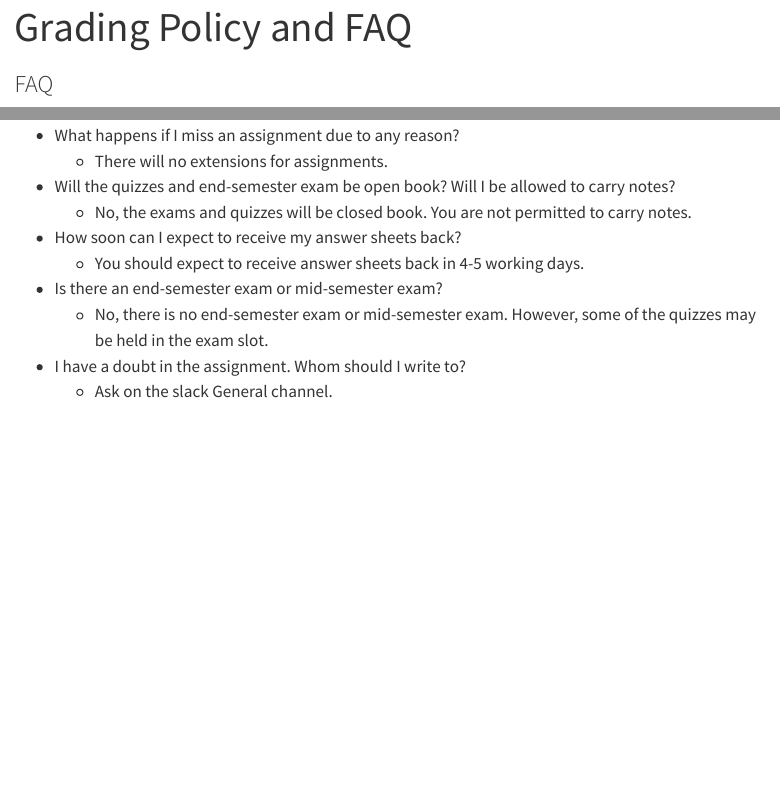
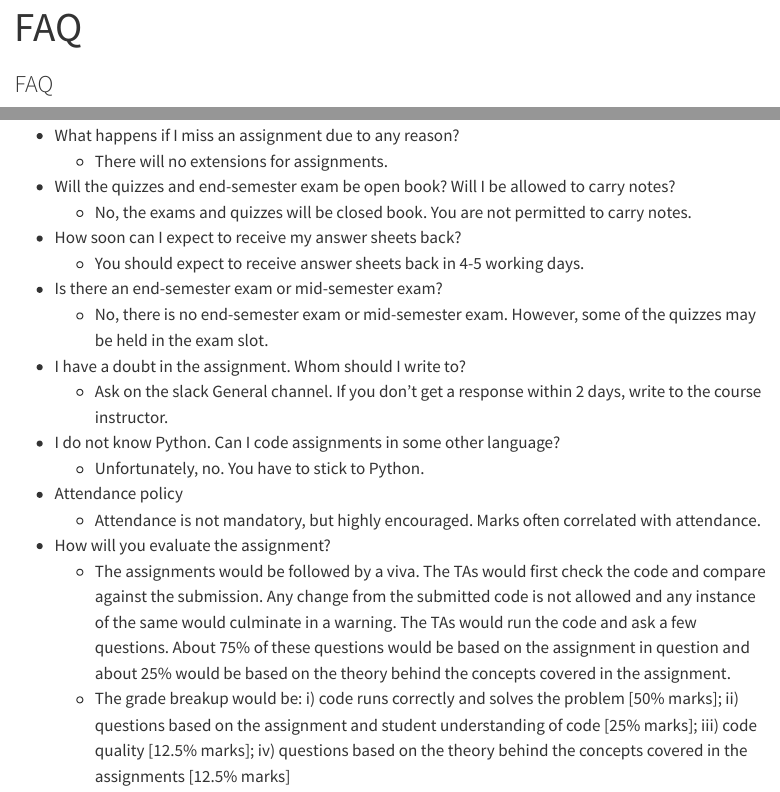
Before and after one commit to nipunbatra/ml2023, a Quarto document (faq.qmd): the page in a window 1100 px wide, from its top, and a second part further down, joined at a grey line. Rendered offline with R 4.5, knitr and Pandoc in place of Quarto, with nearby package versions; menus at the side of the page are left out.

Commit message:
added changes to teachign

```diff
--- a/faq.qmd
+++ b/faq.qmd
@@ -1,5 +1,5 @@
 ---
-title: "Grading Policy and FAQ"
+title: "FAQ"
 ---
 
 ### FAQ
@@ -16,4 +16,11 @@ title: "Grading Policy and FAQ"
 - Is there an end-semester exam or mid-semester exam?
     - No, there is no end-semester exam or mid-semester exam. However, some of the quizzes may be held in the exam slot.
 - I have a doubt in the assignment. Whom should I write to?
-    - Ask on the slack General channel.
+    - Ask on the slack General channel. If you don't get a response within 2 days, write to the course instructor.
+- I do not know Python. Can I code assignments in some other language?
+    - Unfortunately, no. You have to stick to Python.
+- Attendance policy
+    - Attendance is not mandatory, but highly encouraged. Marks often correlated with attendance.
+- How will you evaluate the assignment?
+    - The assignments would be followed by a viva. The TAs would first check the code and compare against the submission. Any change from the submitted code is not allowed and any instance of the same would culminate in a warning. The TAs would run the code and ask a few questions. About 75% of these questions would be based on the assignment in question and about 25% would be based on the theory behind the concepts covered in the assignment.
+    - The grade breakup would be: i) code runs correctly and solves the problem [50% marks]; ii) questions based on the assignment and student understanding of code [25% marks]; iii) code quality [12.5% marks]; iv) questions based on the theory behind the concepts covered in the assignments [12.5% marks]
```
Also changed, not shown: grading.qmd (+1 -1 lines).
